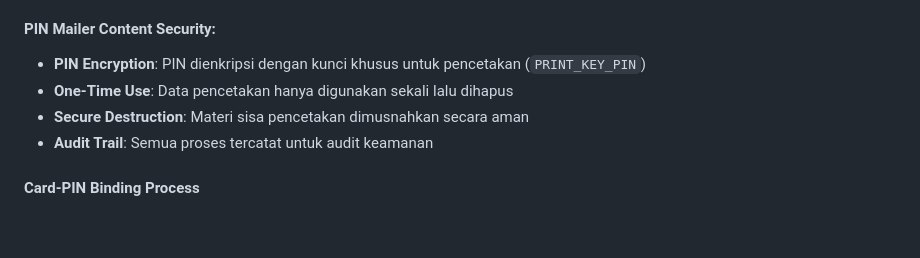
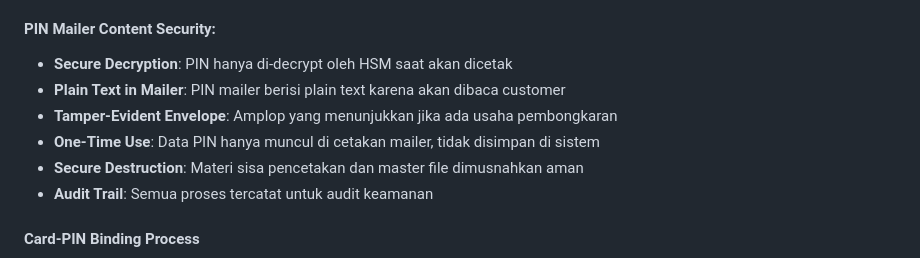
Before and after one commit to artivisi/hsm-simulator, a Markdown page: docs/user-manual/pinblock.md, the part around one of its changes. Drawn GitHub-style; blank space fills up the shorter version.

```diff
--- a/docs/user-manual/pinblock.md
+++ b/docs/user-manual/pinblock.md
@@ -341,9 +341,11 @@ Proses aktivasi PIN mailer adalah mekanisme penting untuk menghubungkan PIN yang
 5. **Tamper-Evident Materials**: Materi pencetakan yang menunjukkan jika ada usaha pembongkaran
 
 #### PIN Mailer Content Security:
-- **PIN Encryption**: PIN dienkripsi dengan kunci khusus untuk pencetakan (`PRINT_KEY_PIN`)
-- **One-Time Use**: Data pencetakan hanya digunakan sekali lalu dihapus
-- **Secure Destruction**: Materi sisa pencetakan dimusnahkan secara aman
+- **Secure Decryption**: PIN hanya di-decrypt oleh HSM saat akan dicetak
+- **Plain Text in Mailer**: PIN mailer berisi plain text karena akan dibaca customer
+- **Tamper-Evident Envelope**: Amplop yang menunjukkan jika ada usaha pembongkaran
+- **One-Time Use**: Data PIN hanya muncul di cetakan mailer, tidak disimpan di sistem
+- **Secure Destruction**: Materi sisa pencetakan dan master file dimusnahkan aman
 - **Audit Trail**: Semua proses tercatat untuk audit keamanan
 
 #### Card-PIN Binding Process
```
Also changed, not shown: other parts of docs/user-manual/pinblock.md (+27 -26 lines).
